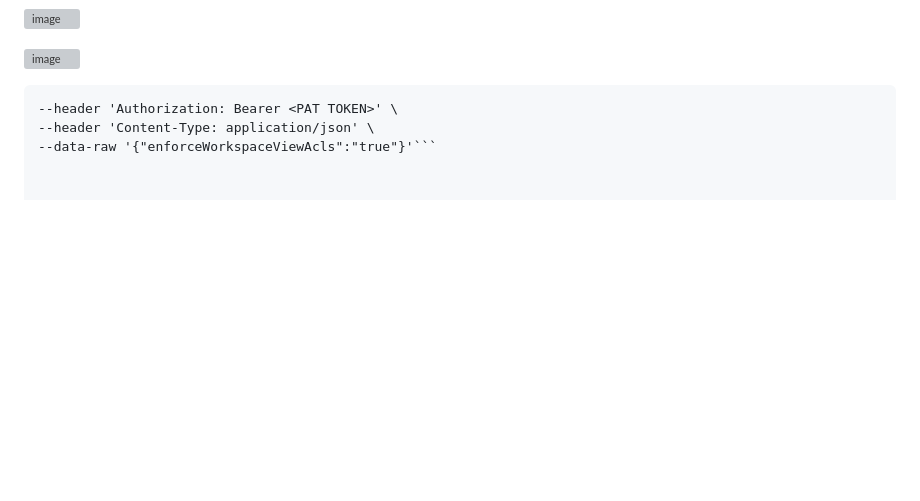
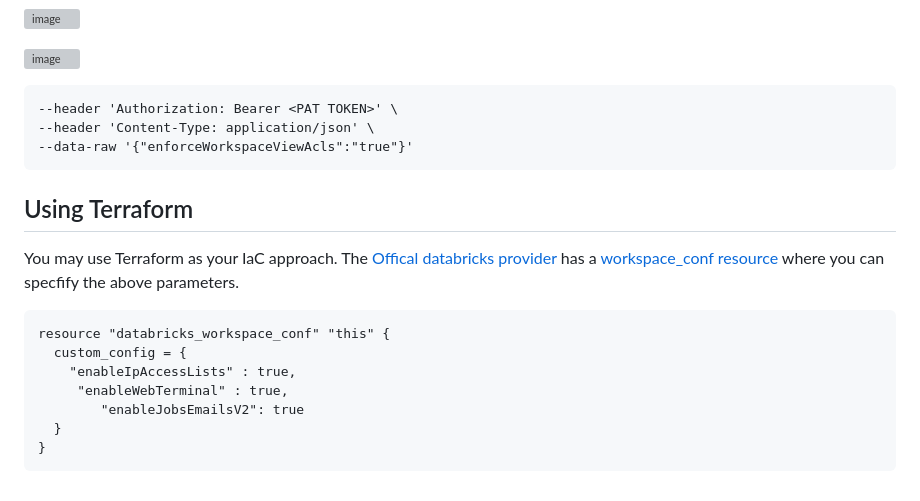
Before and after one commit to fusionet24/DailyDatabricks, a Markdown page: tips/workspace-conf.md, the part around the change. Drawn GitHub-style; blank space fills up the shorter version; grey boxes are pictures that could not be loaded.

Commit message:
Added Terraform examples

````diff
--- a/tips/workspace-conf.md
+++ b/tips/workspace-conf.md
@@ -76,4 +76,19 @@ If you paste this Markdown into a platform that supports it (like
   ```curl --location --request PATCH 'https://<workspace>.azuredatabricks.net/api/2.0/workspace-conf' \
 --header 'Authorization: Bearer <PAT TOKEN>' \
 --header 'Content-Type: application/json' \
---data-raw '{"enforceWorkspaceViewAcls":"true"}'```
+--data-raw '{"enforceWorkspaceViewAcls":"true"}'
+```
+
+## Using Terraform
+You may use Terraform as your IaC approach. The [Offical databricks provider](https://registry.terraform.io/providers/databricks/databricks/latest) has a [workspace_conf resource](https://registry.terraform.io/providers/databricks/databricks/latest/docs/resources/workspace_conf) where you can specfify the above parameters.
+
+
+```
+resource "databricks_workspace_conf" "this" {
+  custom_config = {
+    "enableIpAccessLists" : true,
+     "enableWebTerminal" : true,
+     	"enableJobsEmailsV2": true
+  }
+}
+```
````
